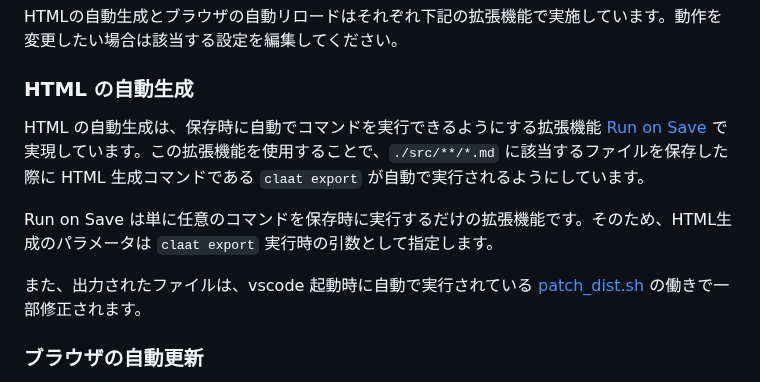
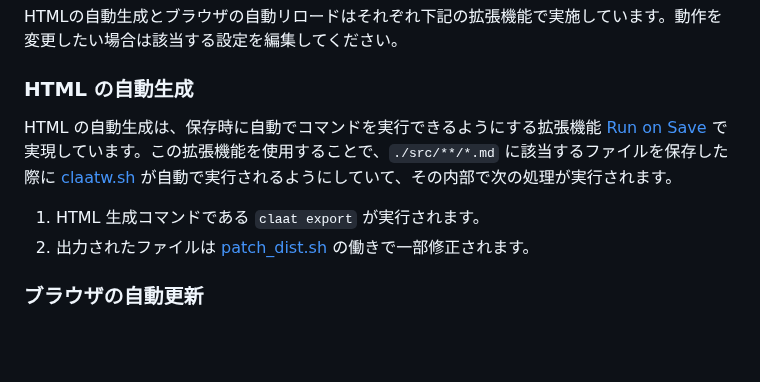
Before and after one commit to unaguna/codelab-devcontainer, a Markdown page: README.md, the part around the change. Rendered like a GitHub page; blank space fills up the shorter version.

Commit message:
📝 fix README.md

```diff
--- a/README.md
+++ b/README.md
@@ -135,11 +135,10 @@ HTMLの自動生成とブラウザの自動リロードはそれぞれ下記の
 
 ### HTML の自動生成
 
-HTML の自動生成は、保存時に自動でコマンドを実行できるようにする拡張機能 [Run on Save](https://marketplace.visualstudio.com/items?itemName=pucelle.run-on-save) で実現しています。この拡張機能を使用することで、`./src/**/*.md` に該当するファイルを保存した際に HTML 生成コマンドである `claat export` が自動で実行されるようにしています。
+HTML の自動生成は、保存時に自動でコマンドを実行できるようにする拡張機能 [Run on Save](https://marketplace.visualstudio.com/items?itemName=pucelle.run-on-save) で実現しています。この拡張機能を使用することで、`./src/**/*.md` に該当するファイルを保存した際に [claatw.sh](./tools/claatw.sh) が自動で実行されるようにしていて、その内部で次の処理が実行されます。
 
-Run on Save は単に任意のコマンドを保存時に実行するだけの拡張機能です。そのため、HTML生成のパラメータは `claat export` 実行時の引数として指定します。
-
-また、出力されたファイルは、vscode 起動時に自動で実行されている [patch_dist.sh](./tools/patch_dist.sh) の働きで一部修正されます。
+1. HTML 生成コマンドである `claat export` が実行されます。
+2. 出力されたファイルは [patch_dist.sh](./tools/patch_dist.sh) の働きで一部修正されます。
 
 ### ブラウザの自動更新
 
```
